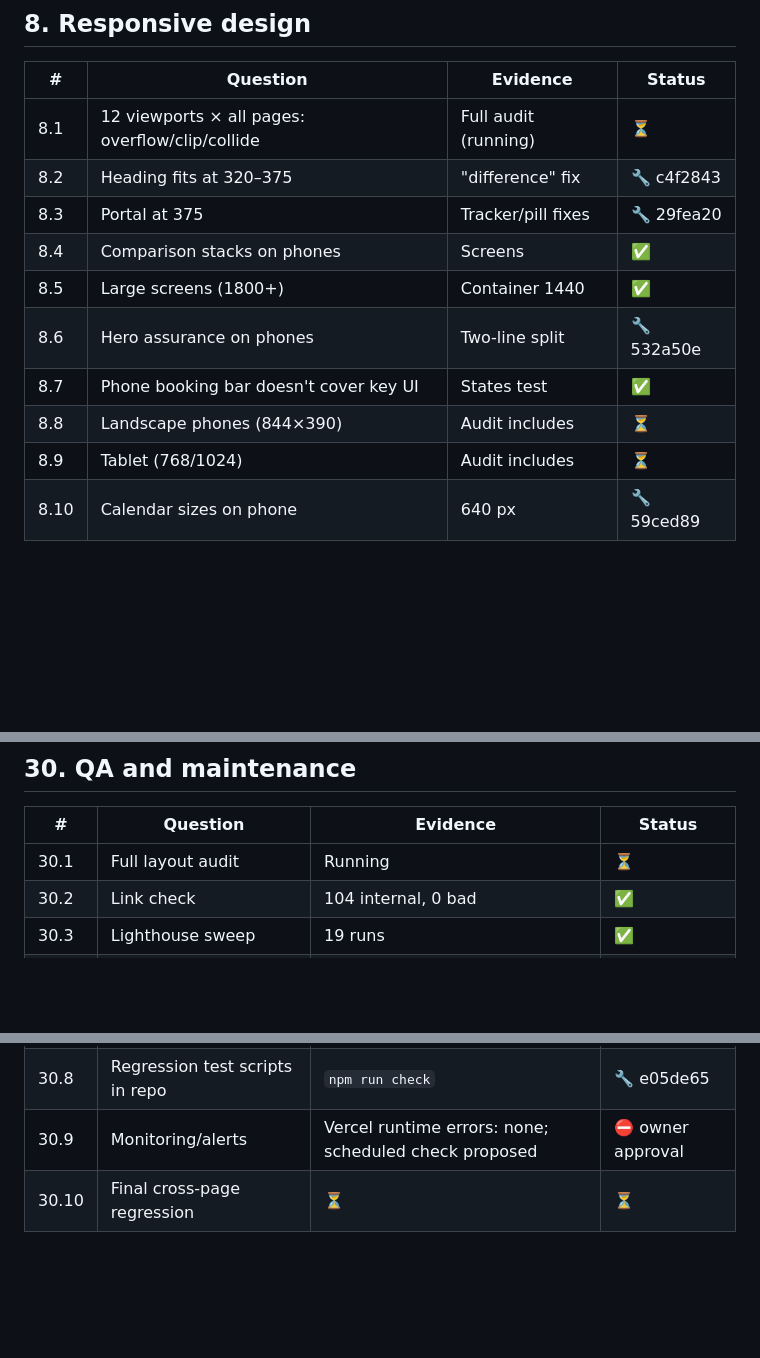
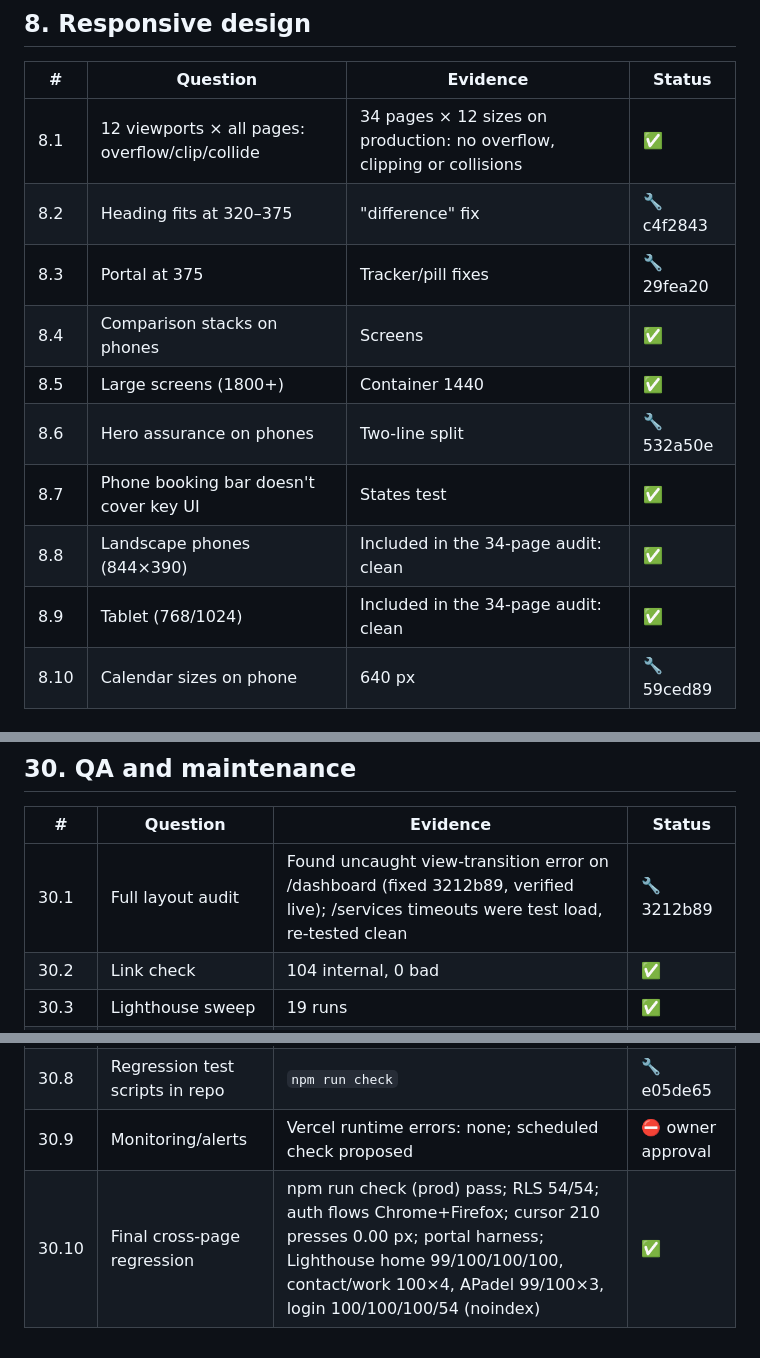
Before and after one commit to gowithivory/ivory-studios-website, a Markdown page: docs/review-30-areas.md, 3 parts joined by grey strips. GitHub-like rendering; blank space fills up the shorter version.

Commit message:
Docs: round 1 of the 30-area review complete
Co-Authored-By: Claude Opus 5.5 <noreply@anthropic.com>

```diff
--- a/docs/review-30-areas.md
+++ b/docs/review-30-areas.md
@@ -117,15 +117,15 @@ Priority: P1 broken/insecure · P2 real user impact · P3 polish.
 ## 8. Responsive design
 | # | Question | Evidence | Status |
 |---|---|---|---|
-| 8.1 | 12 viewports × all pages: overflow/clip/collide | Full audit (running) | ⏳ |
+| 8.1 | 12 viewports × all pages: overflow/clip/collide | 34 pages × 12 sizes on production: no overflow, clipping or collisions | ✅ |
 | 8.2 | Heading fits at 320–375 | "difference" fix | 🔧 c4f2843 |
 | 8.3 | Portal at 375 | Tracker/pill fixes | 🔧 29fea20 |
 | 8.4 | Comparison stacks on phones | Screens | ✅ |
 | 8.5 | Large screens (1800+) | Container 1440 | ✅ |
 | 8.6 | Hero assurance on phones | Two-line split | 🔧 532a50e |
 | 8.7 | Phone booking bar doesn't cover key UI | States test | ✅ |
-| 8.8 | Landscape phones (844×390) | Audit includes | ⏳ |
-| 8.9 | Tablet (768/1024) | Audit includes | ⏳ |
+| 8.8 | Landscape phones (844×390) | Included in the 34-page audit: clean | ✅ |
+| 8.9 | Tablet (768/1024) | Included in the 34-page audit: clean | ✅ |
 | 8.10 | Calendar sizes on phone | 640 px | 🔧 59ced89 |
 
 ## 9. Interactions and functionality
@@ -425,7 +425,7 @@ Priority: P1 broken/insecure · P2 real user impact · P3 polish.
 ## 30. QA and maintenance
 | # | Question | Evidence | Status |
 |---|---|---|---|
-| 30.1 | Full layout audit | Running | ⏳ |
+| 30.1 | Full layout audit | Found uncaught view-transition error on /dashboard (fixed 3212b89, verified live); /services timeouts were test load, re-tested clean | 🔧 3212b89 |
 | 30.2 | Link check | 104 internal, 0 bad | ✅ |
 | 30.3 | Lighthouse sweep | 19 runs | ✅ |
 | 30.4 | RLS tests | 54/54 | ✅ |
@@ -434,4 +434,4 @@ Priority: P1 broken/insecure · P2 real user impact · P3 polish.
 | 30.7 | Runbook for owner | off-site guide, SETUP.md | ✅ |
 | 30.8 | Regression test scripts in repo | `npm run check` | 🔧 e05de65 |
 | 30.9 | Monitoring/alerts | Vercel runtime errors: none; scheduled check proposed | ⛔ owner approval |
-| 30.10 | Final cross-page regression | ⏳ | ⏳ |
+| 30.10 | Final cross-page regression | npm run check (prod) pass; RLS 54/54; auth flows Chrome+Firefox; cursor 210 presses 0.00 px; portal harness; Lighthouse home 99/100/100/100, contact/work 100×4, APadel 99/100×3, login 100/100/100/54 (noindex) | ✅ |
```
